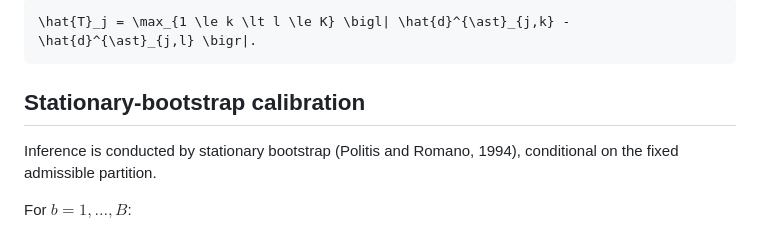
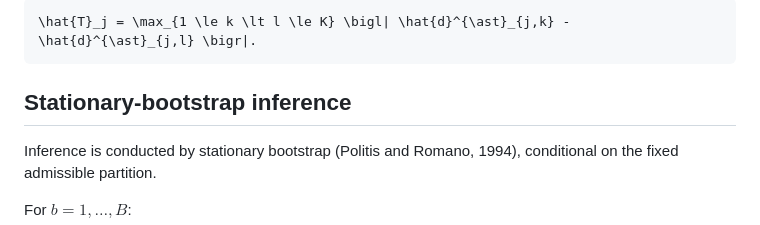
Before and after one commit to bgltn/d-invariance-ffd, a Markdown page: docs/methodology.md, the part around the change. Drawn GitHub-style.

Commit message:
Align methodology with README terminology

````diff
--- a/docs/methodology.md
+++ b/docs/methodology.md
@@ -109,7 +109,7 @@ The observed test statistic is the maximum pairwise absolute difference between
 \hat{T}_j = \max_{1 \le k \lt l \le K} \bigl| \hat{d}^{\ast}_{j,k} - \hat{d}^{\ast}_{j,l} \bigr|.
 ```
 
-## Stationary-bootstrap calibration
+## Stationary-bootstrap inference
 
 Inference is conducted by stationary bootstrap (Politis and Romano, 1994), conditional on the fixed admissible partition.
 
````
